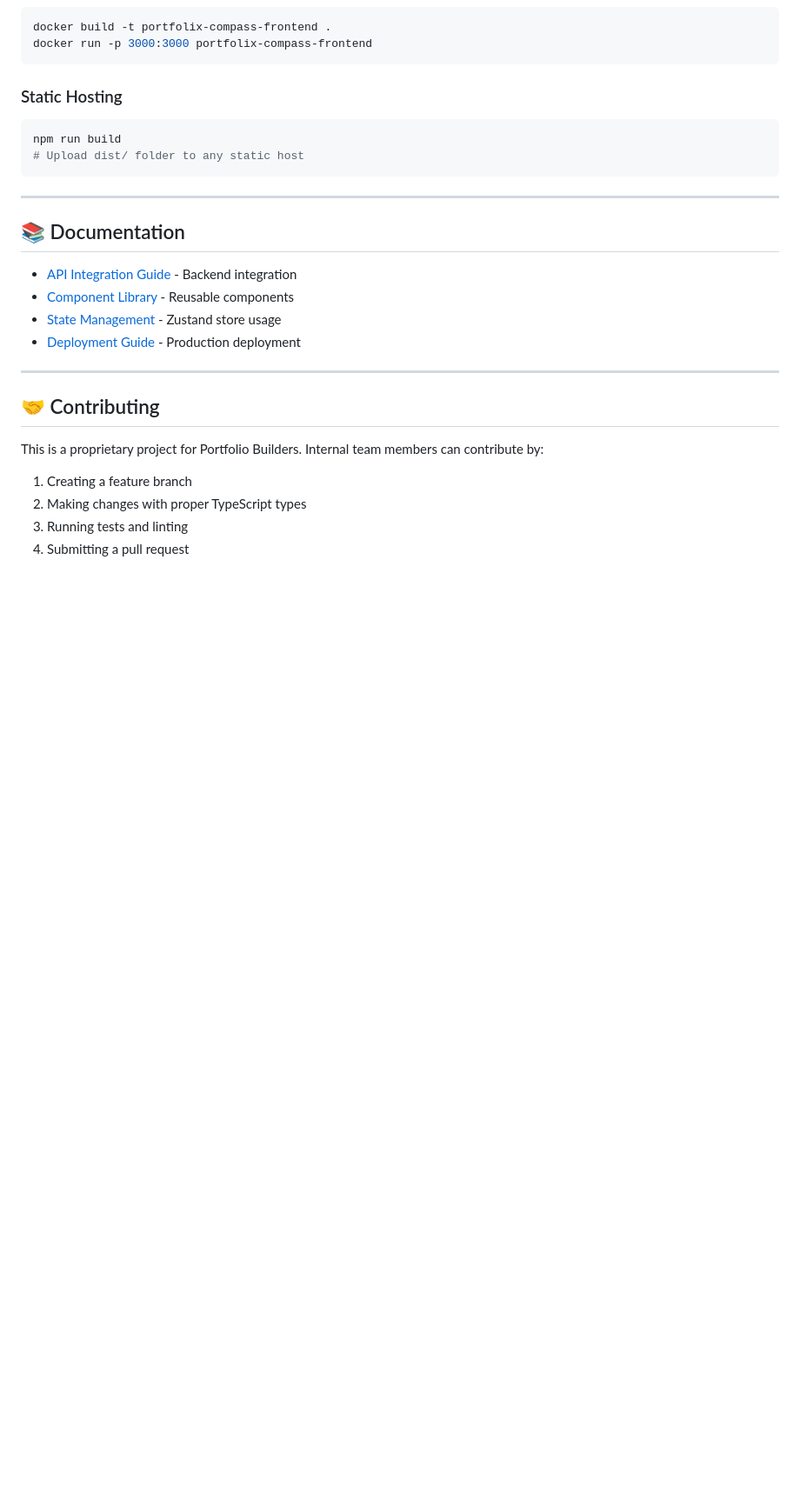
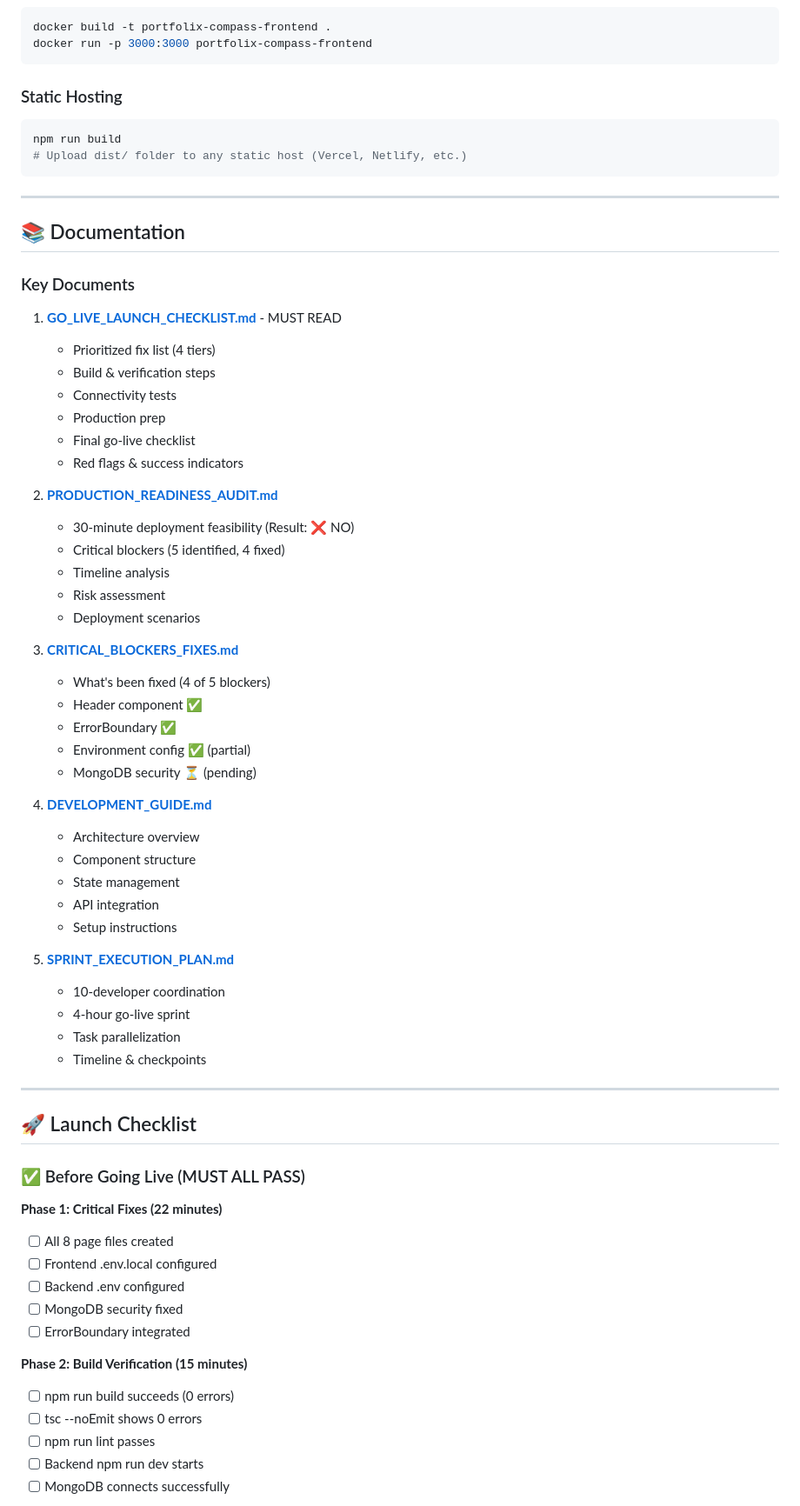
Before and after one commit to portfoliobuilders/portfolix-compass-frontend, a Markdown page: README.md, the part around one of its changes. Shown at 87% size. Drawn GitHub-style; blank space fills up the shorter version.

````diff
--- a/README.md
+++ b/README.md
@@ -191,25 +260,67 @@ docker run -p 3000:3000 portfolix-compass-frontend
 
 ```bash
 npm run build
-# Upload dist/ folder to any static host
+# Upload dist/ folder to any static host (Vercel, Netlify, etc.)
 ```
 
 ---
 
 ## 📚 Documentation
 
-- [API Integration Guide](docs/API_INTEGRATION.md) - Backend integration
-- [Component Library](docs/COMPONENTS.md) - Reusable components
-- [State Management](docs/STATE.md) - Zustand store usage
-- [Deployment Guide](docs/DEPLOYMENT.md) - Production deployment
+### Key Documents
+
+1. **[GO_LIVE_LAUNCH_CHECKLIST.md](./GO_LIVE_LAUNCH_CHECKLIST.md)** - MUST READ
+   - Prioritized fix list (4 tiers)
+   - Build & verification steps
+   - Connectivity tests
+   - Production prep
+   - Final go-live checklist
+   - Red flags & success indicators
+
+2. **[PRODUCTION_READINESS_AUDIT.md](./PRODUCTION_READINESS_AUDIT.md)**
+   - 30-minute deployment feasibility (Result: ❌ NO)
+   - Critical blockers (5 identified, 4 fixed)
+   - Timeline analysis
+   - Risk assessment
+   - Deployment scenarios
+
+3. **[CRITICAL_BLOCKERS_FIXES.md](./CRITICAL_BLOCKERS_FIXES.md)**
+   - What's been fixed (4 of 5 blockers)
+   - Header component ✅
+   - ErrorBoundary ✅
+   - Environment config ✅ (partial)
+   - MongoDB security ⏳ (pending)
+
+4. **[DEVELOPMENT_GUIDE.md](./DEVELOPMENT_GUIDE.md)**
+   - Architecture overview
+   - Component structure
+   - State management
+   - API integration
+   - Setup instructions
+
+5. **[SPRINT_EXECUTION_PLAN.md](./SPRINT_EXECUTION_PLAN.md)**
+   - 10-developer coordination
+   - 4-hour go-live sprint
+   - Task parallelization
+   - Timeline & checkpoints
 
 ---
 
-## 🤝 Contributing
+## 🚀 Launch Checklist
 
-This is a proprietary project for Portfolio Builders. Internal team members can contribute by:
+### ✅ Before Going Live (MUST ALL PASS)
 
-1. Creating a feature branch
-2. Making changes with proper TypeScript types
-3. Running tests and linting
-4. Submitting a pull request
+**Phase 1: Critical Fixes (22 minutes)**
+- [ ] All 8 page files created
+- [ ] Frontend .env.local configured
+- [ ] Backend .env configured
+- [ ] MongoDB security fixed
+- [ ] ErrorBoundary integrated
+
+**Phase 2: Build Verification (15 minutes)**
+- [ ] npm run build succeeds (0 errors)
+- [ ] tsc --noEmit shows 0 errors
+- [ ] npm run lint passes
+- [ ] Backend npm run dev starts
+- [ ] MongoDB connects successfully
+
````
Also changed, not shown: other parts of README.md (+185 -73 lines).
